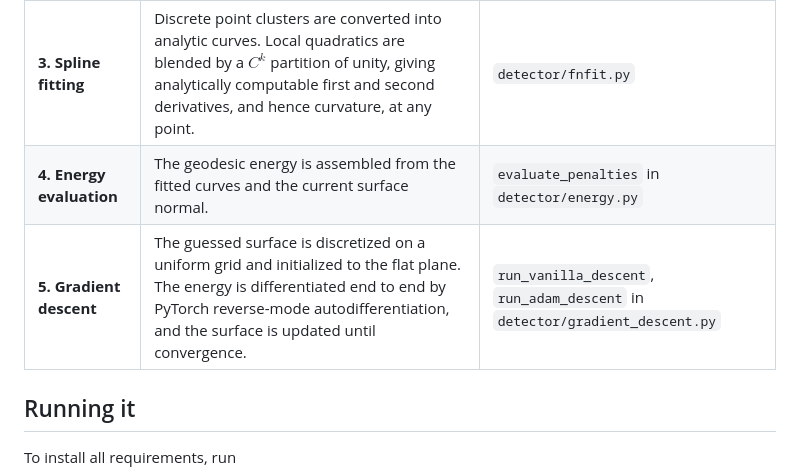
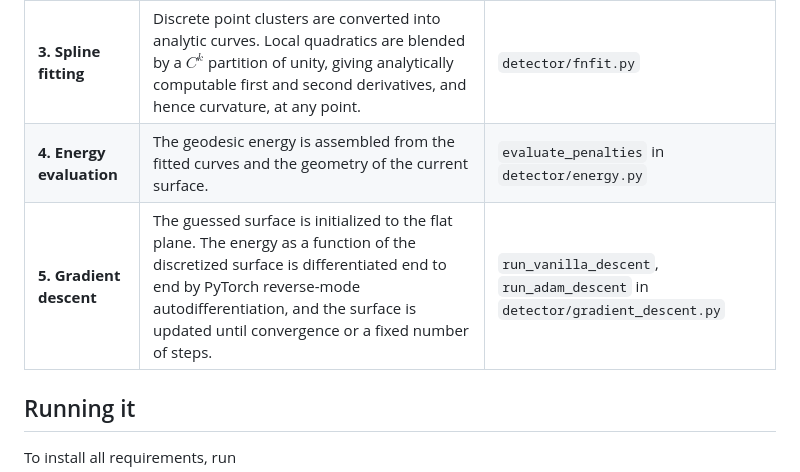
Before and after one commit to acutebar/PaperCorrect, a Markdown page: README.md, the part around the change. Rendered like a GitHub page.

```diff
--- a/README.md
+++ b/README.md
@@ -18,8 +18,8 @@ The net geodesic energy is high when the guessed surface's geometry differs sign
 | **1. Edge detection**    | Gaussian blur, then adaptive thresholding to binarize the image and isolate the rulings.                                                                                                                                   | `detector/edge_detector.py`                                                 |
 | **2. Curve tracing**     | Each ruling is traced into an ordered point cluster by a rotational-sweep search: a bounding rectangle pivots about each pixel and advances along the direction of lowest mean intensity.                                  | `detector/curve_trace.py`                                                   |
 | **3. Spline fitting**    | Discrete point clusters are converted into analytic curves. Local quadratics are blended by a $C^k$ partition of unity, giving analytically computable first and second derivatives, and hence curvature, at any point.    | `detector/fnfit.py`                                                         |
-| **4. Energy evaluation** | The geodesic energy is assembled from the fitted curves and the current surface normal.                                                                                                                                    | `evaluate_penalties` in `detector/energy.py`                                |
-| **5. Gradient descent**  | The guessed surface is discretized on a uniform grid and initialized to the flat plane. The energy is differentiated end to end by PyTorch reverse-mode autodifferentiation, and the surface is updated until convergence. | `run_vanilla_descent`, `run_adam_descent` in `detector/gradient_descent.py` |
+| **4. Energy evaluation** | The geodesic energy is assembled from the fitted curves and the geometry of the current surface.                                                                                                                                    | `evaluate_penalties` in `detector/energy.py`                                |
+| **5. Gradient descent**  | The guessed surface is initialized to the flat plane. The energy as a function of the discretized surface is differentiated end to end by PyTorch reverse-mode autodifferentiation, and the surface is updated until convergence or a fixed number of steps. | `run_vanilla_descent`, `run_adam_descent` in `detector/gradient_descent.py` |
 
 ## Running it
 
```
